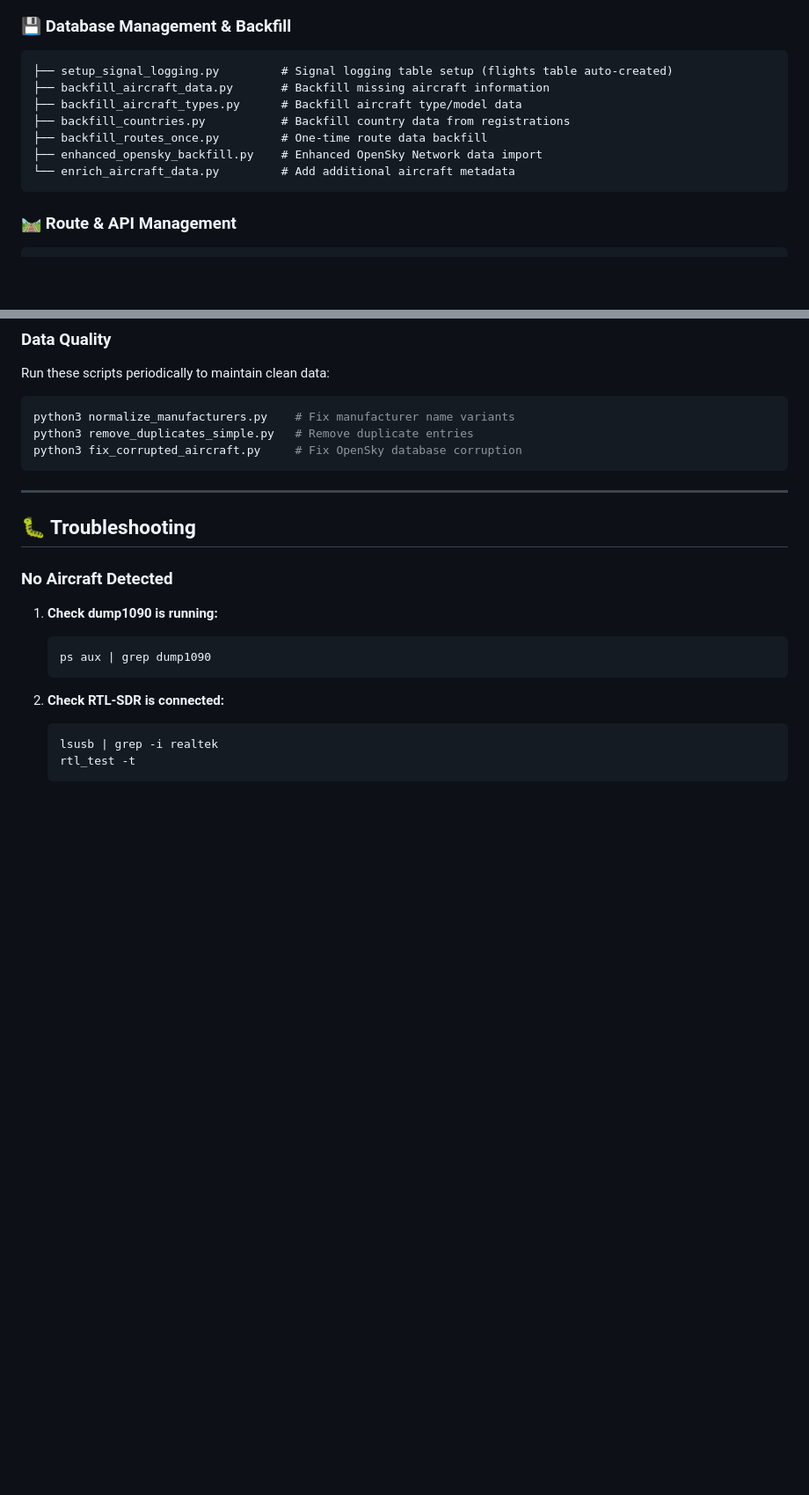
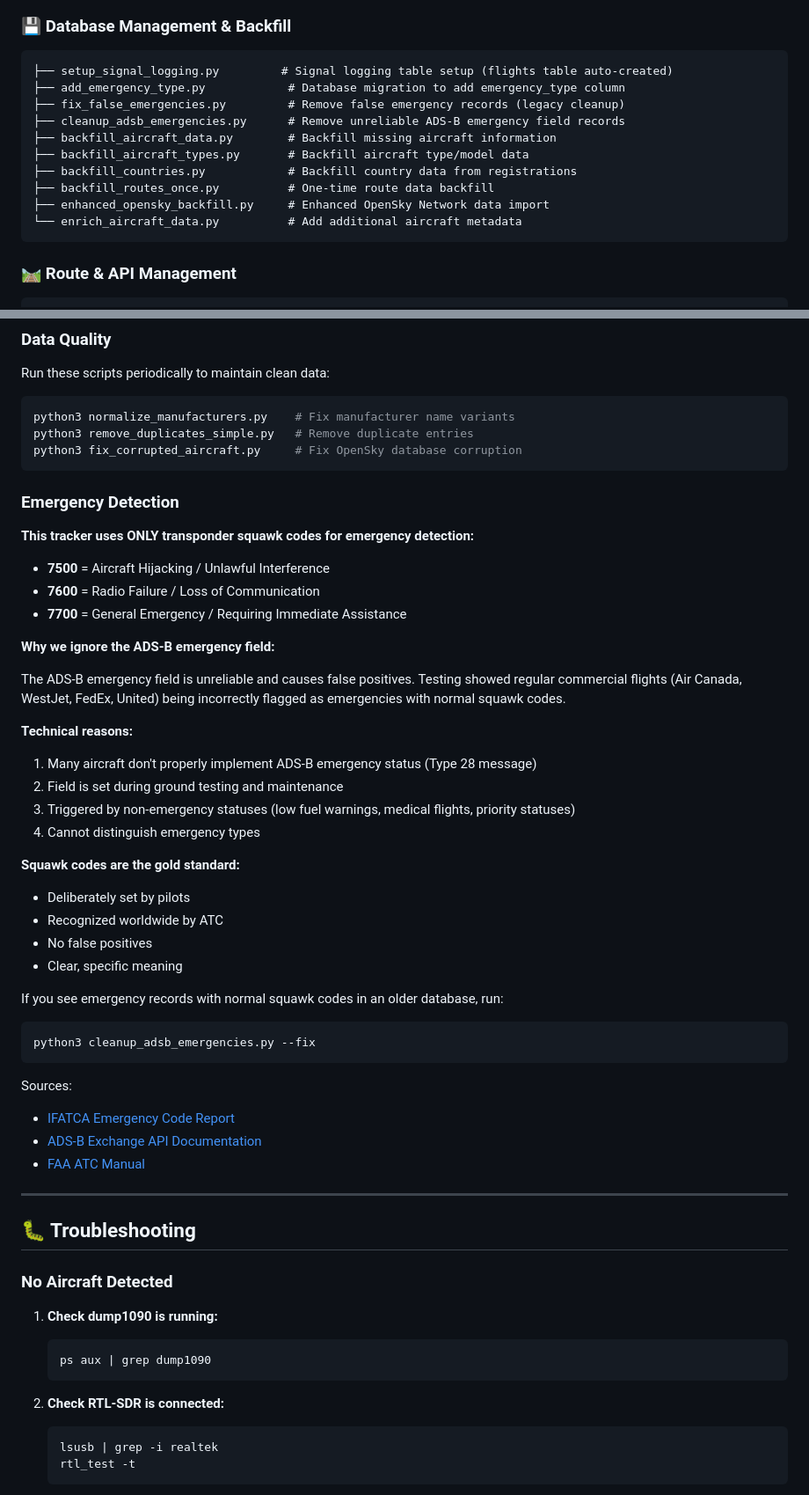
Before and after one commit to Cnd-North/adsb-flight-tracker, a Markdown page: README.md, 2 parts joined by grey strips. Shown at 88% size. GitHub-like rendering; blank space fills up the shorter version.

Commit message:
Update README with recent improvements and emergency detection documentation
Added documentation for:
- Emergency detection fix (squawk codes only, ignores unreliable ADS-B field)
- Detailed explanation of why ADS-B emergency field is unreliable
- Statistics improvements (unique aircraft counts, no duplicates)
- Web interface enhancements (clickable flights, list format, ADS-B Exchange links)
- Emergency display improvements (expandable list, shows 5 most recent)
- New cleanup scripts for database maintenance

Technical details:
- Documented false positive issues with ADS-B emergency field
- Explained why only squawk codes 7500/7600/7700 are reliable
- Added sources (IFATCA, ADS-B Exchange, FAA)
- Included cleanup instructions for existing databases

````diff
--- a/README.md
+++ b/README.md
@@ -293,12 +302,15 @@ adsb-flight-tracker/
 ### 💾 Database Management & Backfill
 ```
 ├── setup_signal_logging.py         # Signal logging table setup (flights table auto-created)
-├── backfill_aircraft_data.py       # Backfill missing aircraft information
-├── backfill_aircraft_types.py      # Backfill aircraft type/model data
-├── backfill_countries.py           # Backfill country data from registrations
-├── backfill_routes_once.py         # One-time route data backfill
-├── enhanced_opensky_backfill.py    # Enhanced OpenSky Network data import
-└── enrich_aircraft_data.py         # Add additional aircraft metadata
+├── add_emergency_type.py            # Database migration to add emergency_type column
+├── fix_false_emergencies.py         # Remove false emergency records (legacy cleanup)
+├── cleanup_adsb_emergencies.py      # Remove unreliable ADS-B emergency field records
+├── backfill_aircraft_data.py        # Backfill missing aircraft information
+├── backfill_aircraft_types.py       # Backfill aircraft type/model data
+├── backfill_countries.py            # Backfill country data from registrations
+├── backfill_routes_once.py          # One-time route data backfill
+├── enhanced_opensky_backfill.py     # Enhanced OpenSky Network data import
+└── enrich_aircraft_data.py          # Add additional aircraft metadata
 ```
 
 ### 🛤️ Route & API Management
@@ -471,6 +483,39 @@ python3 remove_duplicates_simple.py   # Remove duplicate entries
 python3 fix_corrupted_aircraft.py     # Fix OpenSky database corruption
 ```
 
+### Emergency Detection
+
+**This tracker uses ONLY transponder squawk codes for emergency detection:**
+- **7500** = Aircraft Hijacking / Unlawful Interference
+- **7600** = Radio Failure / Loss of Communication
+- **7700** = General Emergency / Requiring Immediate Assistance
+
+**Why we ignore the ADS-B emergency field:**
+
+The ADS-B emergency field is unreliable and causes false positives. Testing showed regular commercial flights (Air Canada, WestJet, FedEx, United) being incorrectly flagged as emergencies with normal squawk codes.
+
+**Technical reasons:**
+1. Many aircraft don't properly implement ADS-B emergency status (Type 28 message)
+2. Field is set during ground testing and maintenance
+3. Triggered by non-emergency statuses (low fuel warnings, medical flights, priority statuses)
+4. Cannot distinguish emergency types
+
+**Squawk codes are the gold standard:**
+- Deliberately set by pilots
+- Recognized worldwide by ATC
+- No false positives
+- Clear, specific meaning
+
+If you see emergency records with normal squawk codes in an older database, run:
+```bash
+python3 cleanup_adsb_emergencies.py --fix
+```
+
+Sources:
+- [IFATCA Emergency Code Report](https://ifatca.wiki/kb/wp-2008-89/)
+- [ADS-B Exchange API Documentation](https://www.adsbexchange.com/version-2-api-wip/)
+- [FAA ATC Manual](https://www.faa.gov/air_traffic/publications/atpubs/atc_html/chap5_section_2.html)
+
 ---
 
 ## 🐛 Troubleshooting
````
Also changed, not shown: other parts of README.md (+11 -2 lines).
